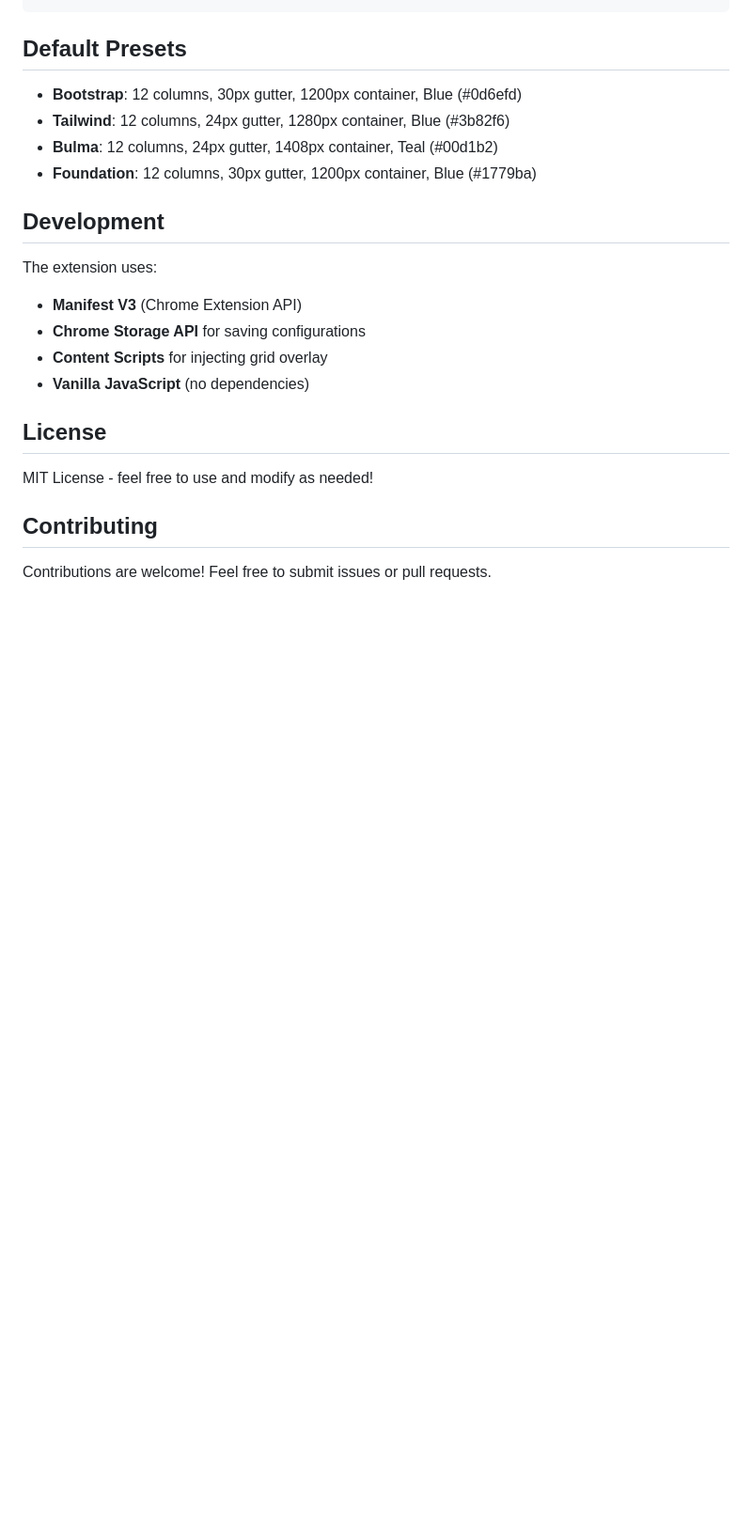
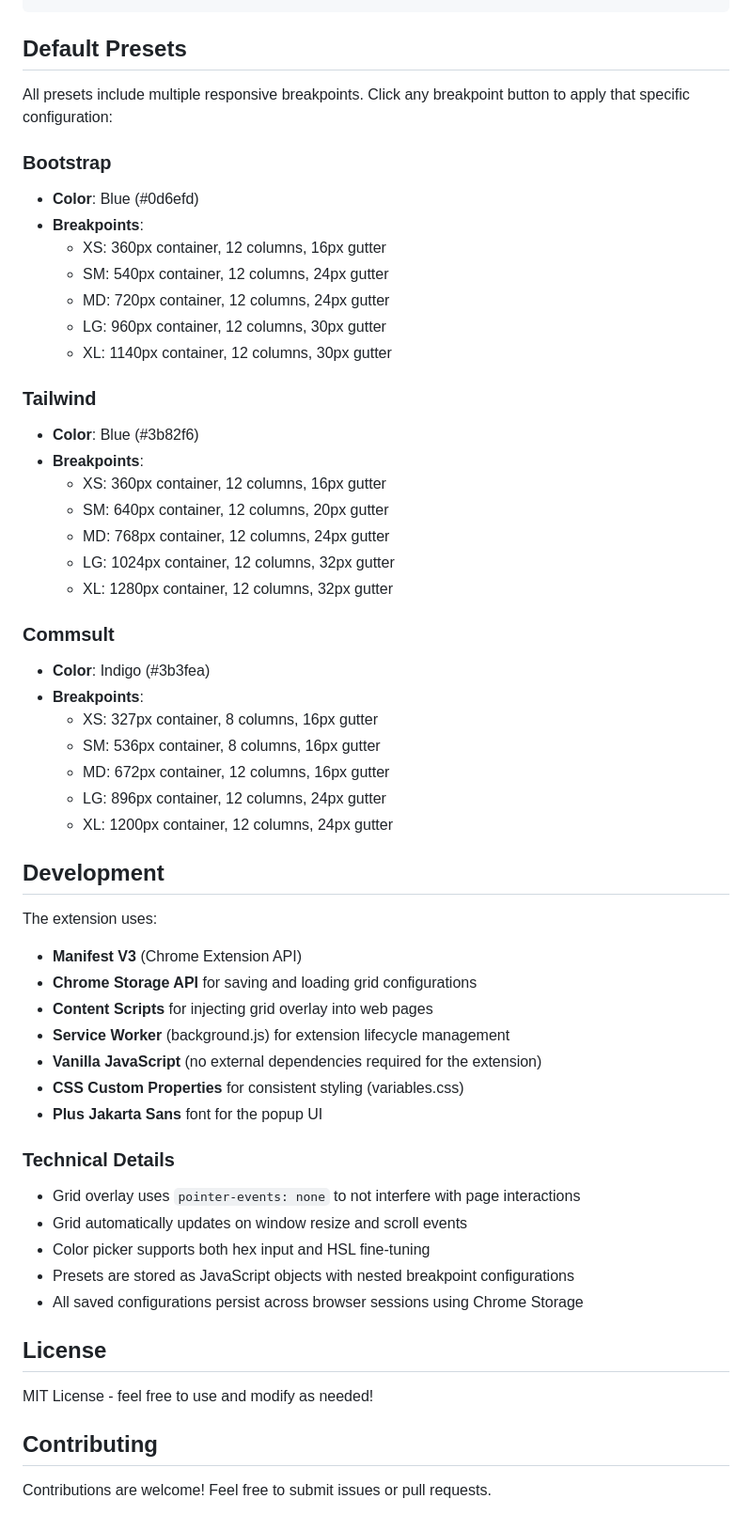
Before and after one commit to septianpujis/grid-guide, a Markdown page: readme.md, the part around the change printed below. Shown: that part at 94% size. GitHub-like rendering; blank space fills up the shorter version.

```diff
--- a/readme.md
+++ b/readme.md
@@ -64,18 +70,53 @@ grid-guide/
 
 ## Default Presets
 
-- **Bootstrap**: 12 columns, 30px gutter, 1200px container, Blue (#0d6efd)
-- **Tailwind**: 12 columns, 24px gutter, 1280px container, Blue (#3b82f6)
-- **Bulma**: 12 columns, 24px gutter, 1408px container, Teal (#00d1b2)
-- **Foundation**: 12 columns, 30px gutter, 1200px container, Blue (#1779ba)
+All presets include multiple responsive breakpoints. Click any breakpoint button to apply that specific configuration:
+
+### Bootstrap
+- **Color**: Blue (#0d6efd)
+- **Breakpoints**:
+  - XS: 360px container, 12 columns, 16px gutter
+  - SM: 540px container, 12 columns, 24px gutter
+  - MD: 720px container, 12 columns, 24px gutter
+  - LG: 960px container, 12 columns, 30px gutter
+  - XL: 1140px container, 12 columns, 30px gutter
+
+### Tailwind
+- **Color**: Blue (#3b82f6)
+- **Breakpoints**:
+  - XS: 360px container, 12 columns, 16px gutter
+  - SM: 640px container, 12 columns, 20px gutter
+  - MD: 768px container, 12 columns, 24px gutter
+  - LG: 1024px container, 12 columns, 32px gutter
+  - XL: 1280px container, 12 columns, 32px gutter
+
+### Commsult
+- **Color**: Indigo (#3b3fea)
+- **Breakpoints**:
+  - XS: 327px container, 8 columns, 16px gutter
+  - SM: 536px container, 8 columns, 16px gutter
+  - MD: 672px container, 12 columns, 16px gutter
+  - LG: 896px container, 12 columns, 24px gutter
+  - XL: 1200px container, 12 columns, 24px gutter
 
 ## Development
 
 The extension uses:
 - **Manifest V3** (Chrome Extension API)
-- **Chrome Storage API** for saving configurations
-- **Content Scripts** for injecting grid overlay
-- **Vanilla JavaScript** (no dependencies)
+- **Chrome Storage API** for saving and loading grid configurations
+- **Content Scripts** for injecting grid overlay into web pages
+- **Service Worker** (background.js) for extension lifecycle management
+- **Vanilla JavaScript** (no external dependencies required for the extension)
+- **CSS Custom Properties** for consistent styling (variables.css)
+- **Plus Jakarta Sans** font for the popup UI
+
+### Technical Details
+
+- Grid overlay uses `pointer-events: none` to not interfere with page interactions
+- Grid automatically updates on window resize and scroll events
+- Color picker supports both hex input and HSL fine-tuning
+- Presets are stored as JavaScript objects with nested breakpoint configurations
+- All saved configurations persist across browser sessions using Chrome Storage
 
 ## License
 
```
Also changed, not shown: other parts of readme.md (+31 -25 lines).
